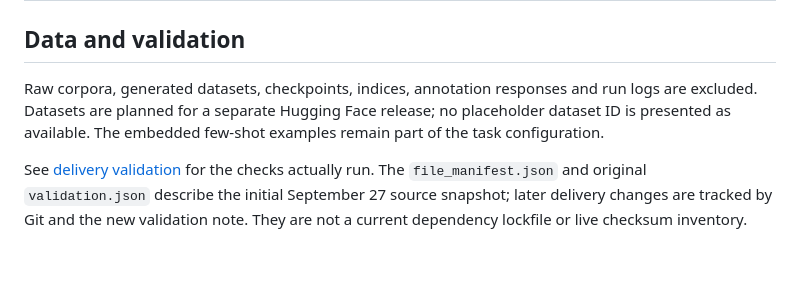
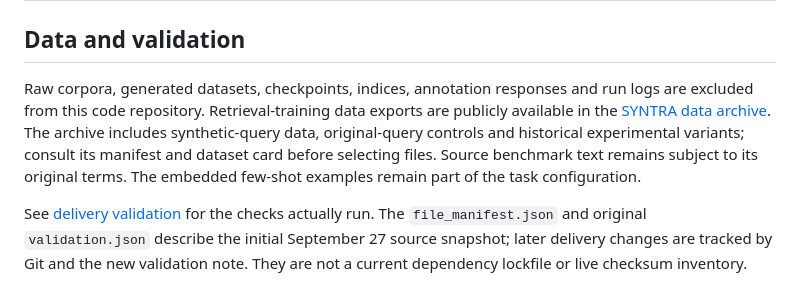
Before and after one commit to zucanlv/SYNTRA, a Markdown page: README.md, the part around one of its changes. GitHub-like rendering; blank space fills up the shorter version.

Commit message:
Link public SYNTRA data archive and refresh manuscript PDF

```diff
--- a/README.md
+++ b/README.md
@@ -53,9 +54,12 @@ entries in `HighLevel_Def.py` and `Few_Shot_Example.py`, as shown in the guide.
 ## Data and validation
 
 Raw corpora, generated datasets, checkpoints, indices, annotation responses and run
-logs are excluded. Datasets are planned for a separate Hugging Face release; no
-placeholder dataset ID is presented as available. The embedded few-shot examples
-remain part of the task configuration.
+logs are excluded from this code repository. Retrieval-training data exports are
+publicly available in the [SYNTRA data archive](https://huggingface.co/datasets/ZucanLyu/SYNTRA).
+The archive includes synthetic-query data, original-query controls and historical
+experimental variants; consult its manifest and dataset card before selecting
+files. Source benchmark text remains subject to its original terms. The embedded
+few-shot examples remain part of the task configuration.
 
 See [delivery validation](docs/DELIVERY_VALIDATION.md) for the checks actually run.
 The `file_manifest.json` and original `validation.json` describe the initial
```
Also changed, not shown: other parts of README.md (+1 -0 lines).
